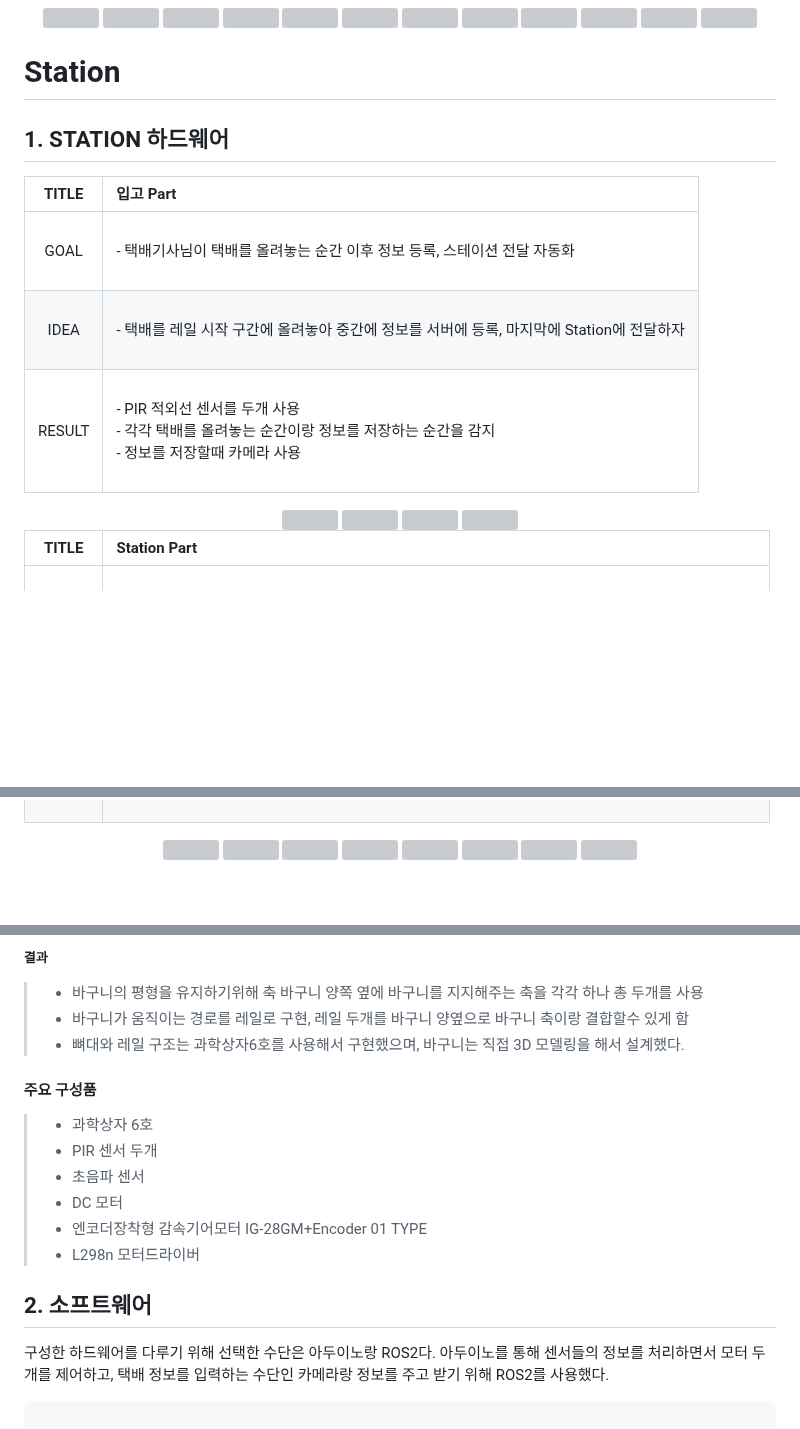
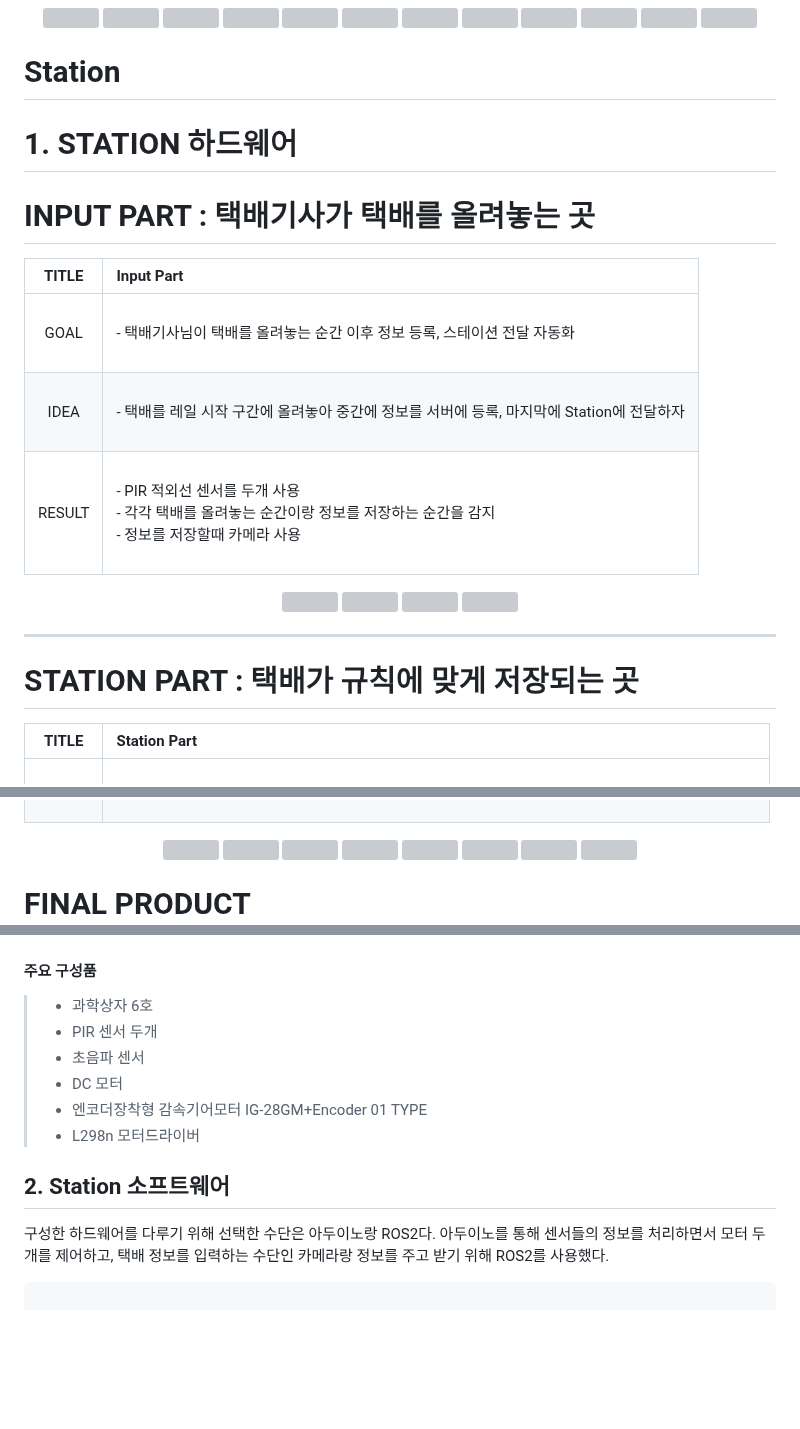
Before and after one commit to CrowWhale/ADDINEDU_Final_DeliveryRobot, a Markdown page: README.md, 3 parts joined by grey strips. Rendered like a GitHub page; blank space fills up the shorter version; grey boxes are pictures that could not be loaded.

```diff
--- a/README.md
+++ b/README.md
@@ -44,10 +44,12 @@ dddddddddddddddddddd
 </div>
 
 # Station
-## 1. STATION 하드웨어
 
+# 1. STATION 하드웨어
 
-| TITLE | 입고 Part |
+# INPUT PART : 택배기사가 택배를 올려놓는 곳
+
+| TITLE | Input Part |
 |:---:|:-----------------------|
 | GOAL | <br>- 택배기사님이 택배를 올려놓는 순간 이후 정보 등록, 스테이션 전달 자동화 <br><br> |
 | IDEA | <br>- 택배를 레일 시작 구간에 올려놓아 중간에 정보를 서버에 등록, 마지막에 Station에 전달하자 <br><br> |
@@ -62,10 +64,11 @@ dddddddddddddddddddd
     <img src="https://github.com/addinedu-ros-2nd/robot-repo-1/assets/140477483/3c4696ca-144e-4edf-9bf6-c5ce3bf0b5e5" width="20%" /></a>
   <img src="https://github.com/ultralytics/assets/raw/main/social/logo-transparent.png" width="5%" alt="" />
 
-
-
   </div>
 
+---------
+
+# STATION PART : 택배가 규칙에 맞게 저장되는 곳
 | TITLE |  Station Part |
 |:---:|:----------------------|
 | GOAL | <br>- 공간효율화 <br> - 출고 순서를 마음대로 조절 <br> - 기존 유사 아이디어들과 차별화<br><br>|
@@ -92,6 +95,8 @@ dddddddddddddddddddd
 
 </div>
 
+# FINAL PRODUCT
+
 <div align="center">
 
   <a>
@@ -102,11 +116,6 @@ dddddddddddddddddddd
 
 
 
-##### 결과
-> * 바구니의 평형을 유지하기위해 축 바구니 양쪽 옆에 바구니를 지지해주는 축을 각각 하나 총 두개를 사용
-> * 바구니가 움직이는 경로를 레일로 구현, 레일 두개를 바구니 양옆으로 바구니 축이랑 결합할수 있게 함
-> * 뼈대와 레일 구조는 과학상자6호를 사용해서 구현했으며, 바구니는 직접 3D 모델링을 해서 설계했다.
->
 #### 주요 구성품
 > * 과학상자 6호
 > * PIR 센서 두개
@@ -115,7 +124,7 @@ dddddddddddddddddddd
 > * 엔코더장착형 감속기어모터 IG-28GM+Encoder 01 TYPE
 > * L298n 모터드라이버
 
-## 2. 소프트웨어
+## 2. Station 소프트웨어
 
 구성한 하드웨어를 다루기 위해 선택한 수단은 아두이노랑 ROS2다. 아두이노를 통해 센서들의 정보를 처리하면서 모터 두개를 제어하고, 택배 정보를 입력하는 수단인 카메라랑 정보를 주고 받기 위해 ROS2를 사용했다.
 
```
Also changed, not shown: other parts of README.md (+10 -1 lines).
